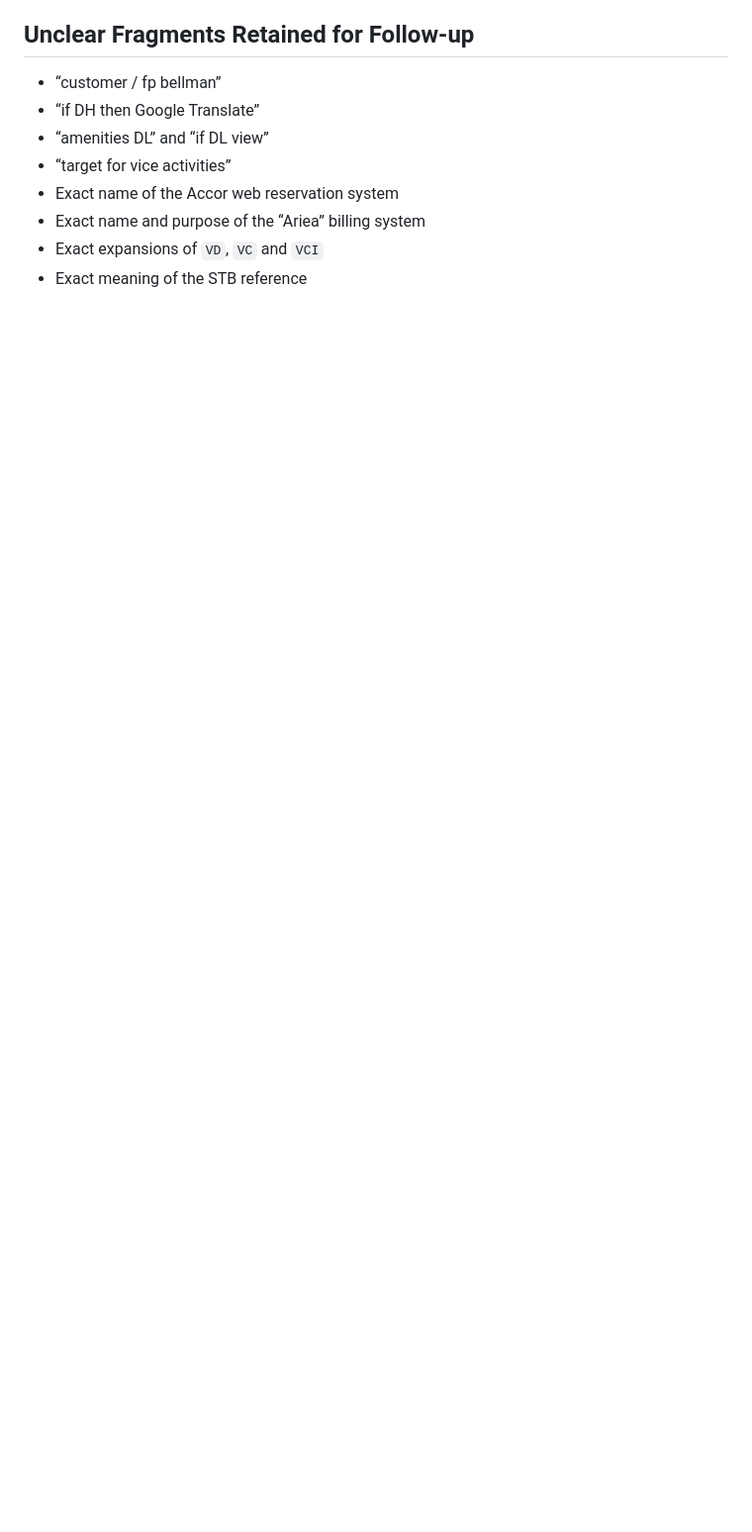
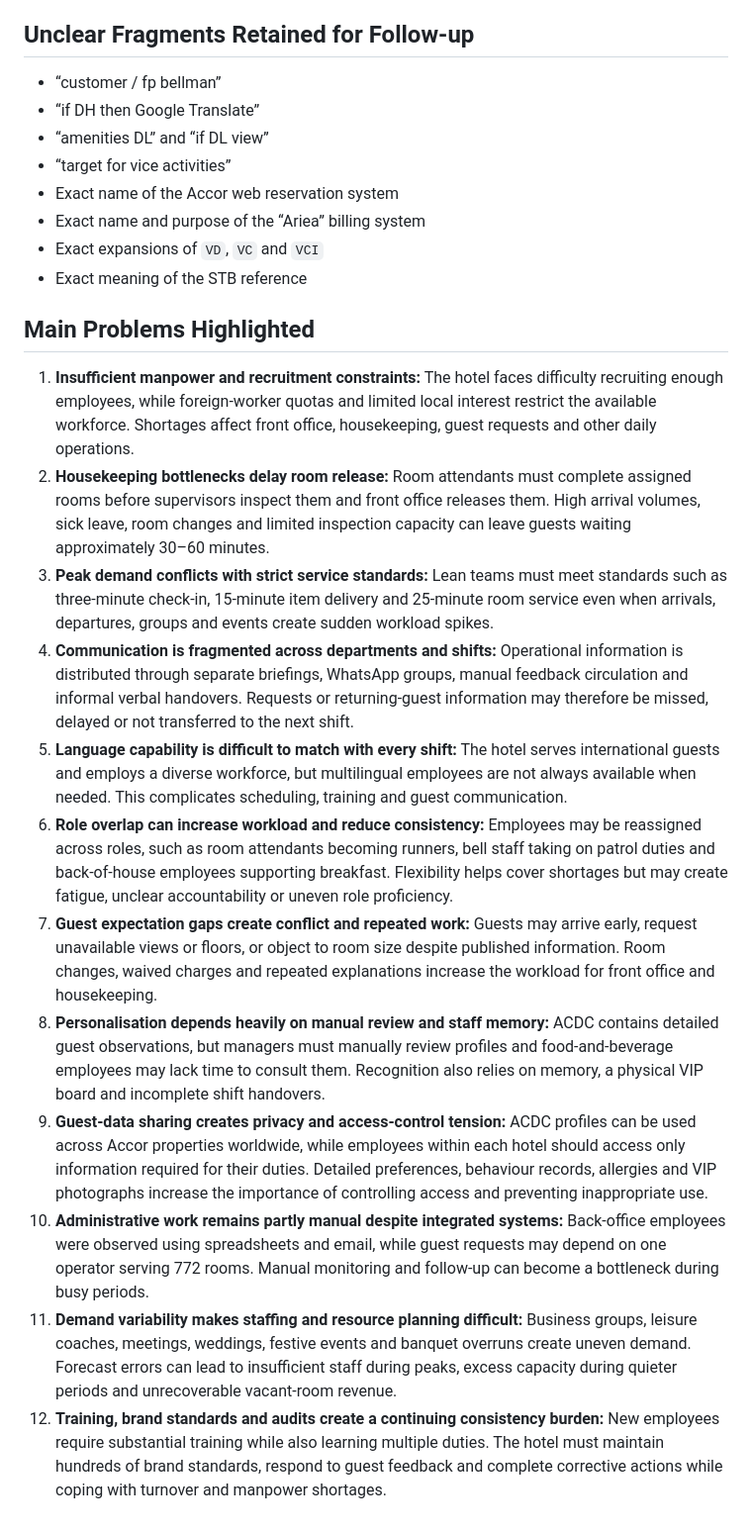
Before and after one commit to wongwh2002/CDE4301-Hotel-Hospitality, a Markdown page: hotel-visit/novotel-formatted.md, the part around the change. Shown at 99% size. Drawn GitHub-style; blank space fills up the shorter version.

Commit message:
Add main problems highlighted for Novotel visit

```diff
--- a/hotel-visit/novotel-formatted.md
+++ b/hotel-visit/novotel-formatted.md
@@ -378,3 +378,17 @@
 - Exact name and purpose of the “Ariea” billing system
 - Exact expansions of `VD`, `VC` and `VCI`
 - Exact meaning of the STB reference
+## Main Problems Highlighted
+
+1. **Insufficient manpower and recruitment constraints:** The hotel faces difficulty recruiting enough employees, while foreign-worker quotas and limited local interest restrict the available workforce. Shortages affect front office, housekeeping, guest requests and other daily operations.
+2. **Housekeeping bottlenecks delay room release:** Room attendants must complete assigned rooms before supervisors inspect them and front office releases them. High arrival volumes, sick leave, room changes and limited inspection capacity can leave guests waiting approximately 30–60 minutes.
+3. **Peak demand conflicts with strict service standards:** Lean teams must meet standards such as three-minute check-in, 15-minute item delivery and 25-minute room service even when arrivals, departures, groups and events create sudden workload spikes.
+4. **Communication is fragmented across departments and shifts:** Operational information is distributed through separate briefings, WhatsApp groups, manual feedback circulation and informal verbal handovers. Requests or returning-guest information may therefore be missed, delayed or not transferred to the next shift.
+5. **Language capability is difficult to match with every shift:** The hotel serves international guests and employs a diverse workforce, but multilingual employees are not always available when needed. This complicates scheduling, training and guest communication.
+6. **Role overlap can increase workload and reduce consistency:** Employees may be reassigned across roles, such as room attendants becoming runners, bell staff taking on patrol duties and back-of-house employees supporting breakfast. Flexibility helps cover shortages but may create fatigue, unclear accountability or uneven role proficiency.
+7. **Guest expectation gaps create conflict and repeated work:** Guests may arrive early, request unavailable views or floors, or object to room size despite published information. Room changes, waived charges and repeated explanations increase the workload for front office and housekeeping.
+8. **Personalisation depends heavily on manual review and staff memory:** ACDC contains detailed guest observations, but managers must manually review profiles and food-and-beverage employees may lack time to consult them. Recognition also relies on memory, a physical VIP board and incomplete shift handovers.
+9. **Guest-data sharing creates privacy and access-control tension:** ACDC profiles can be used across Accor properties worldwide, while employees within each hotel should access only information required for their duties. Detailed preferences, behaviour records, allergies and VIP photographs increase the importance of controlling access and preventing inappropriate use.
+10. **Administrative work remains partly manual despite integrated systems:** Back-office employees were observed using spreadsheets and email, while guest requests may depend on one operator serving 772 rooms. Manual monitoring and follow-up can become a bottleneck during busy periods.
+11. **Demand variability makes staffing and resource planning difficult:** Business groups, leisure coaches, meetings, weddings, festive events and banquet overruns create uneven demand. Forecast errors can lead to insufficient staff during peaks, excess capacity during quieter periods and unrecoverable vacant-room revenue.
+12. **Training, brand standards and audits create a continuing consistency burden:** New employees require substantial training while also learning multiple duties. The hotel must maintain hundreds of brand standards, respond to guest feedback and complete corrective actions while coping with turnover and manpower shortages.
```
